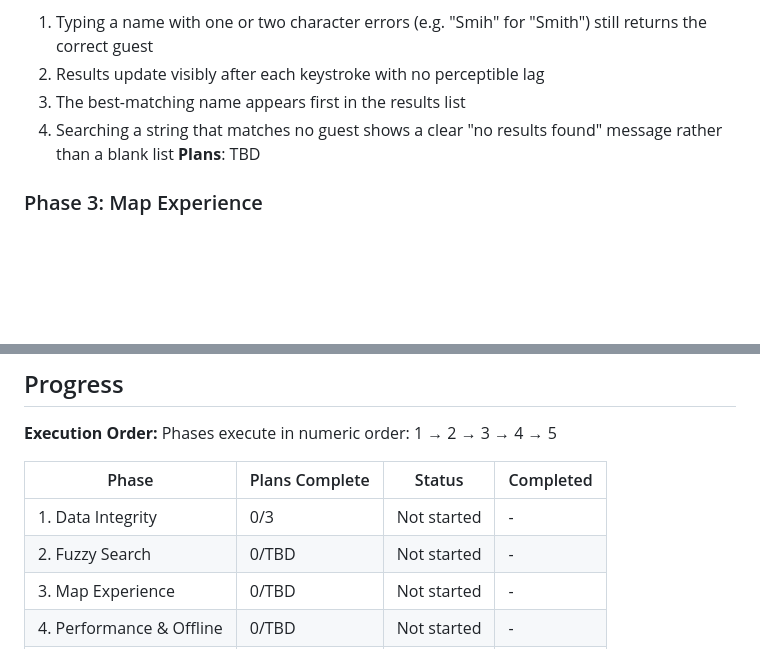
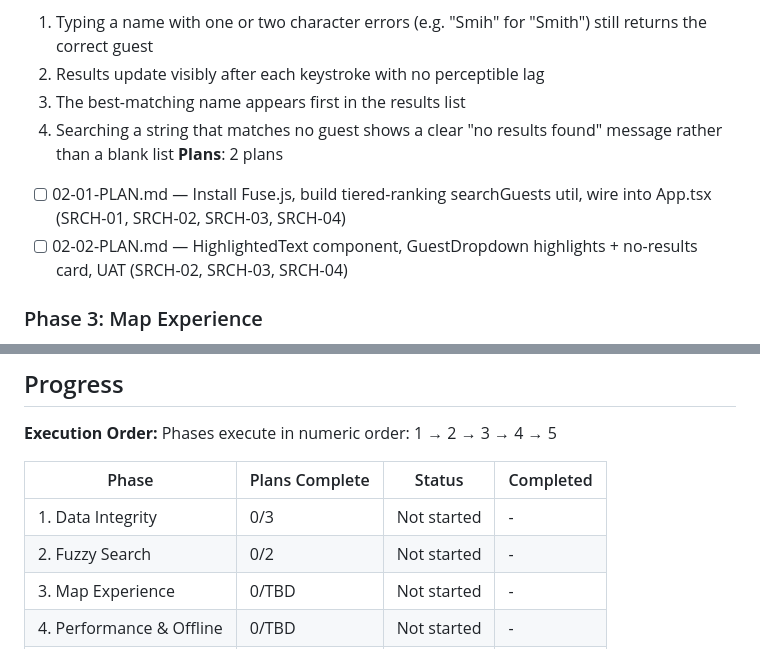
Before and after one commit to mpate1001/Seat-Finder, a Markdown page: .planning/ROADMAP.md, 2 parts joined by grey strips. GitHub-like rendering; blank space fills up the shorter version.

Commit message:
docs(02): create phase plans (2 plans)
Plan 01 (Wave 1): Install Fuse.js, implement tiered-ranking searchGuests
utility, wire memoized Fuse index + handleSearch into App.tsx. Covers
SRCH-01..04 data path.

Plan 02 (Wave 2): Add HighlightedText component, extend GuestDropdown
for RankedGuest[] + match highlighting + locked no-results copy,
finalize App.tsx call-site, human UAT for SRCH-01..04.

Co-Authored-By: Claude Opus 4.6 (1M context) <noreply@anthropic.com>

```diff
--- a/.planning/ROADMAP.md
+++ b/.planning/ROADMAP.md
@@ -42,7 +42,9 @@ Decimal phases appear between their surrounding integers in numeric order.
   2. Results update visibly after each keystroke with no perceptible lag
   3. The best-matching name appears first in the results list
   4. Searching a string that matches no guest shows a clear "no results found" message rather than a blank list
-**Plans**: TBD
+**Plans**: 2 plans
+- [ ] 02-01-PLAN.md — Install Fuse.js, build tiered-ranking searchGuests util, wire into App.tsx (SRCH-01, SRCH-02, SRCH-03, SRCH-04)
+- [ ] 02-02-PLAN.md — HighlightedText component, GuestDropdown highlights + no-results card, UAT (SRCH-02, SRCH-03, SRCH-04)
 
 ### Phase 3: Map Experience
 **Goal**: Selecting a guest animates the floor plan to center on their table, and the map is usable on mobile
@@ -87,7 +89,7 @@ Phases execute in numeric order: 1 → 2 → 3 → 4 → 5
 | Phase | Plans Complete | Status | Completed |
 |-------|----------------|--------|-----------|
 | 1. Data Integrity | 0/3 | Not started | - |
-| 2. Fuzzy Search | 0/TBD | Not started | - |
+| 2. Fuzzy Search | 0/2 | Not started | - |
 | 3. Map Experience | 0/TBD | Not started | - |
 | 4. Performance & Offline | 0/TBD | Not started | - |
 | 5. Setup Tooling | 0/TBD | Not started | - |
```
Also changed, not shown: 2 other files.
